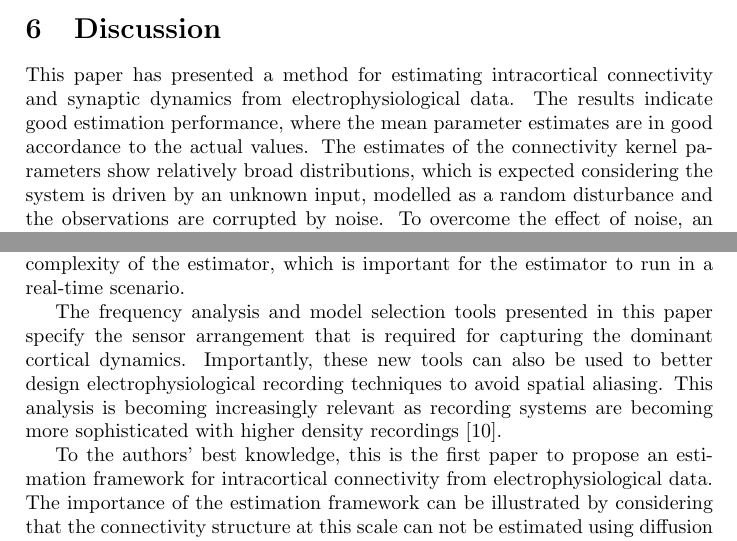
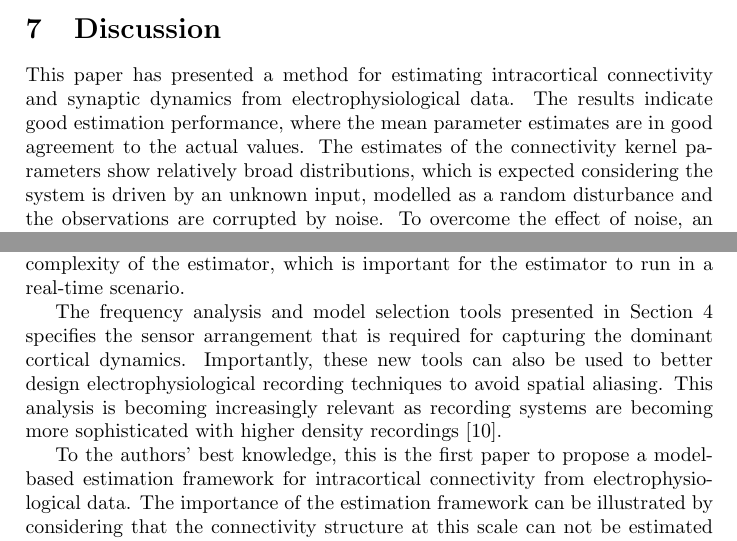
Before and after one commit to mikedewar/BrainIDE, a LaTeX paper (ltx/Journal of Neuroengineering/StateAndParameterEstimationNeuralFields_JoNE.tex): two parts of pages 18 and 20 of 29, joined at a grey line, cut so that both start at the same text. Compiled offline with pdfLaTeX.

Commit message:
minor edits, commiting for merge

```diff
--- a/ltx/Journal of Neuroengineering/StateAndParameterEstimationNeuralFields_JoNE.tex
+++ b/ltx/Journal of Neuroengineering/StateAndParameterEstimationNeuralFields_JoNE.tex
@@ -592,13 +592,13 @@ The accuracy of the state estimates was evaluated by comparing the field reconst
 \end{figure}
 
 \section{Discussion}\label{DiscussionSection}
-This paper has presented a method for estimating intracortical connectivity and synaptic dynamics from electrophysiological data. The results indicate good estimation performance, where the mean parameter estimates are in good accordance to the actual values. The estimates of the connectivity kernel parameters show relatively broad distributions, which is expected considering the system is driven by an unknown input, modelled as a random disturbance and the observations are corrupted by noise. To overcome the effect of noise, an evoked-response paradigm should be considered when using electrophysiological recordings. Following such a paradigm, data can be epoched into a sufficient number of realisations, where each realisation is a response to a stimuli, such that a distribution of the parameter estimates can be formed.
+This paper has presented a method for estimating intracortical connectivity and synaptic dynamics from electrophysiological data. The results indicate good estimation performance, where the mean parameter estimates are in good agreement to the actual values. The estimates of the connectivity kernel parameters show relatively broad distributions, which is expected considering the system is driven by an unknown input, modelled as a random disturbance and the observations are corrupted by noise. To overcome the effect of noise, an evoked-response paradigm should be considered when using electrophysiological recordings. Following such a paradigm, data can be epoched into a sufficient number of realisations, where each realisation is a response to a stimuli, such that a distribution of the parameter estimates can be formed.
 
-A significant contribution of this paper is the derivation of the basis function decomposition of the neural field model. Through the derivation, a finite-dimensional state-space model is formed that describes a continuous neural field. Previous work from Schiff and Sauer~\ref{schiff2008kalman} demonstrated for the first time the applicability of the unscented Kalman filter for state-estimation of a discrete (in space and time) nonlinear spatial-temporal systems. Within their framework, each discrete spatial location forms an element of the state vector to be estimated with the UKF. Therefore, a limitation of this framework lies in an increase in dimensionality with increases in  the spatial resolution and in the physical size of the neural field. Increases in dimensionality lead to increases in the uncertainty the estimated state, and problems associated with computational complexity. This paper builds on this previous study, where the estimator is constructed to describe a continuous field. The dimensionality of the state vector is independent of the resolution of a spatial discretisation and is governed by the inherent spatial properties of the field. The frequency analysis methods provide a rigorous framework for the placement and the number of the basis functions required for the decomposition. This enables estimation of a larger field, with a lower dimensional state vector. The basis function decomposition also enabled the coupling to be described by an inner product rather than a spatial convolution. This transformation greatly simplifies the computational complexity of the estimator, which is important for the estimator to run in a real-time scenario.
+A significant contribution of this paper is the derivation of the basis function decomposition of the neural field model, as described in Section~\ref{Sect:ReducedModelDerivation}. Through the derivation, a finite-dimensional state-space model is formed that describes a continuous neural field. Previous work from Schiff and Sauer~\ref{schiff2008kalman} demonstrated for the first time the applicability of the unscented Kalman filter for state-estimation of a discrete (in space and time) nonlinear spatial-temporal systems. Within their framework, each discrete spatial location forms an element of the state vector to be estimated with the UKF. Therefore, a limitation of this framework lies in an increase in dimensionality with increases in  the spatial resolution and in the physical size of the neural field. Increases in dimensionality lead to increases in the uncertainty the estimated state, and problems associated with computational complexity. This paper builds on this previous study, where the estimator is constructed to describe a continuous field. The dimensionality of the state vector is independent of the resolution of a spatial discretisation and is governed by the inherent spatial properties of the field. The frequency analysis methods provide a rigorous framework for the placement and the number of the basis functions required for the decomposition. This enables estimation of a larger field, with a lower dimensional state vector. The basis function decomposition also enabled the coupling to be described by an inner product rather than a spatial convolution. This transformation greatly simplifies the computational complexity of the estimator, which is important for the estimator to run in a real-time scenario.
 
-The frequency analysis and model selection tools presented in this paper specify the sensor arrangement that is required for capturing the dominant cortical dynamics. Importantly, these new tools can also be used to better design electrophysiological recording techniques to avoid spatial aliasing. This analysis is becoming increasingly relevant as recording systems are becoming more sophisticated with higher density recordings~\cite{Brinkmann2009}.
+The frequency analysis and model selection tools presented in Section~\ref{SpectralAnalysisSection} specifies the sensor arrangement that is required for capturing the dominant cortical dynamics. Importantly, these new tools can also be used to better design electrophysiological recording techniques to avoid spatial aliasing. This analysis is becoming increasingly relevant as recording systems are becoming more sophisticated with higher density recordings~\cite{Brinkmann2009}.
 
-To the authors' best knowledge, this is the first paper to propose an estimation framework for intracortical connectivity from electrophysiological data. The importance of the estimation framework can be illustrated by considering that the connectivity structure at this scale can not be estimated using diffusion tensor imaging due to the near isotropic diffusion of water in grey matter~\cite{Assaf2008}.
+To the authors' best knowledge, this is the first paper to propose a model-based estimation framework for intracortical connectivity from electrophysiological data. The importance of the estimation framework can be illustrated by considering that the connectivity structure at this scale can not be estimated using diffusion tensor imaging due to the near isotropic diffusion of water in grey matter~\cite{Assaf2008}.
 
 The closest competitor to our `grey-box' integro-difference equation (IDE) based approach is perhaps the `black-box' multivariate auto-regressive (MVAR) model. Examples of MVAR models for estimating functional connectivity include Granger causality~\cite{Hesse2003}, the direct transfer function~\cite{Kaminski1991} and partial directed coherence~\cite{Sameshima1999}. A distinct advantage of the IDE-based technique proposed in this paper, is that the estimates of the connectivity structure are made independently of the number of sensors (assuming the field is sufficiently sampled). In addition, the number of parameters required to model the system is considerably less than a typical MVAR model. Furthermore, by using the neural field equations as a parametric form of the model, the parameters have physical meaning and therefore, can be clinically relevant. An advantage of the MVAR-based methods is that they allow for anisotropic connectivity, which is present in the longer range cortico-cortical fibres. A recent theoretical study~\cite{Jirsa2009} has demonstrated the importance of a multi-scale connectivity structure in generating the characteristic rhythms of the brain. A possible method of creating more precise models with this multi-scale structure maybe to estimate anisotropic cortico-cortical connectivity using a MVAR approach and intracortical connectivity using the methods proposed in this paper.
 
```
Also changed, not shown: ltx/Journal of Neuroengineering/StateAndParameterEstimationNeuralFields_JoNE.tex (4 more changed lines).
